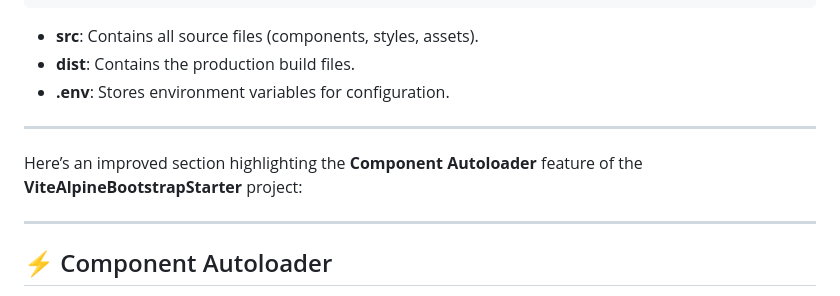
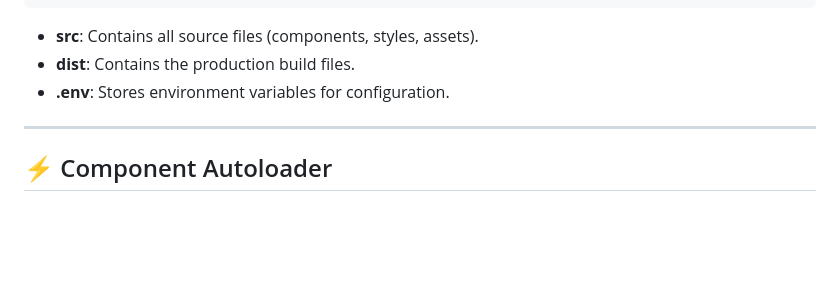
Before and after one commit to norman-albusberger/ViteAlpineBootstrapStarter, a Markdown page: readme.md, the part around the change. GitHub-like rendering; blank space fills up the shorter version.

```diff
--- a/readme.md
+++ b/readme.md
@@ -112,10 +112,6 @@ This template is built on powerful and modern tools:
 
 ---
 
-Here’s an improved section highlighting the **Component Autoloader** feature of the **ViteAlpineBootstrapStarter** project:
-
----
-
 ## ⚡️ Component Autoloader
 
 One of the standout features of **ViteAlpineBootstrapStarter** is its **Component Autoloader**. This mechanism automatically detects and registers Alpine.js components without the need for manual imports, making the development process much smoother and less error-prone.
```
